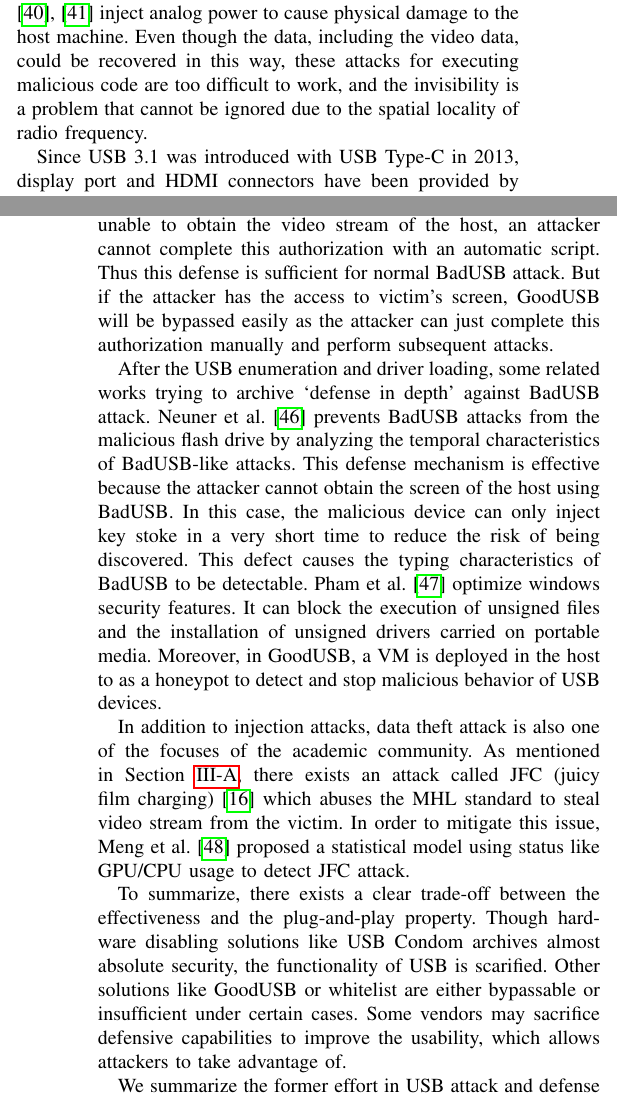
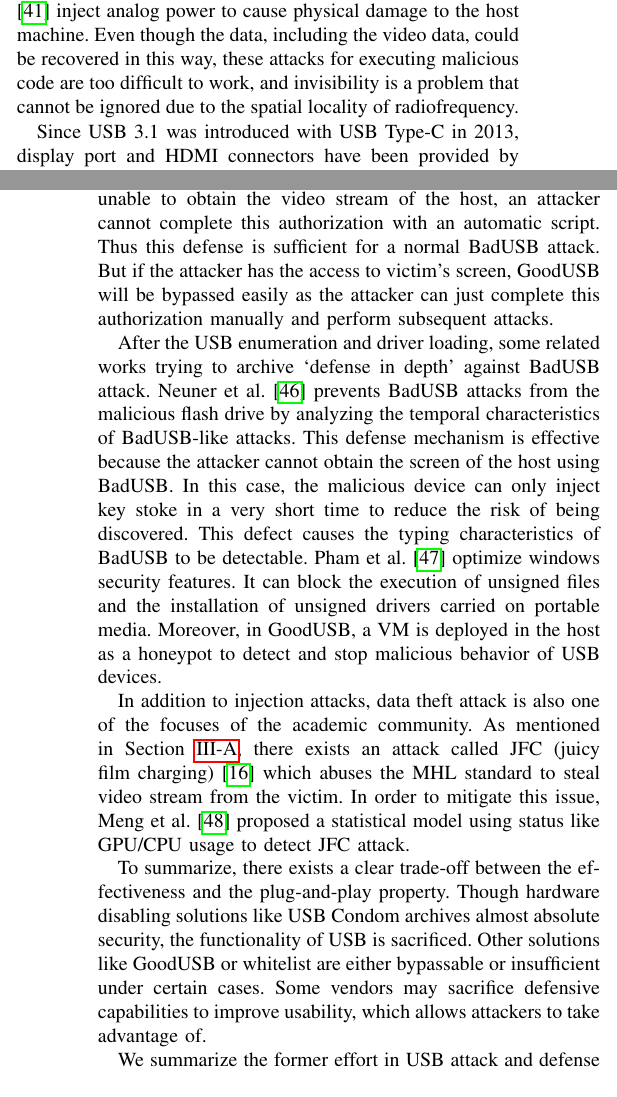
Before and after one commit to jwnhy/WOOT-BadUSB-C, a LaTeX paper (WOOT/BadUSBC.tex, which reads WOOT/Files/related_work.tex): two parts of the columns of pages 3 and 4 of 11, joined at a grey line, cut so that both start at the same text. Compiled offline with pdfLaTeX; a missing font is replaced by an installed copy or a similar font; a LaTeX package or settings file that is missing is left out.

Commit message:
grammarlized related work

```diff
--- a/WOOT/Files/related_work.tex
+++ b/WOOT/Files/related_work.tex
@@ -69,8 +69,8 @@ with the connected USB devices as an RF transmitter and \cite{usbkiller,cable}
 inject analog
 power to cause physical damage to the host machine. Even though the data,
 including the video data, could be recovered in this way, these attacks for
-executing malicious code are too difficult to work, and the invisibility is a
-problem that cannot be ignored due to the spatial locality of radio frequency.
+executing malicious code are too difficult to work, and invisibility is a
+problem that cannot be ignored due to the spatial locality of radiofrequency.
 
 Since USB 3.1 was introduced with USB Type-C in 2013, display port and HDMI
 connectors have been provided by USB Type-C, transferring of video data can be
@@ -120,7 +120,7 @@ is plugged in, GoodUSB will load its driver but limit its functionality until a
 series of authorizations are completed. These authorizations are designed to be
 performed manually. As BadUSB is normally unable to obtain the video stream of
 the host, an attacker cannot complete this authorization with
-an automatic script. Thus this defense is sufficient for normal BadUSB attack. But
+an automatic script. Thus this defense is sufficient for a normal BadUSB attack. But
 if the attacker has the access to victim's screen, GoodUSB will be bypassed
 easily as the attacker can just complete this authorization manually and
 perform subsequent attacks.
@@ -137,7 +137,7 @@ short time to reduce the risk of being discovered. This defect causes the
 typing characteristics of BadUSB to be detectable. Pham et
 al.~\cite{pham2010optimizing} optimize windows security features. It can
 block the execution of unsigned files and the installation of unsigned drivers
-carried on portable media. Moreover, in GoodUSB, a VM is deployed in the host to as
+carried on portable media. Moreover, in GoodUSB, a VM is deployed in the host as
 a honeypot to detect and stop malicious behavior of USB devices.
 
 In addition to injection attacks, data theft attack is also one of the focuses
@@ -149,10 +149,10 @@ like GPU/CPU usage to detect JFC attack.
 
 To summarize, there exists a clear trade-off between the effectiveness and the
 plug-and-play property. Though hardware disabling solutions like USB Condom
-archives almost absolute security, the functionality of USB is scarified.
+archives almost absolute security, the functionality of USB is sacrificed.
 Other solutions like GoodUSB or whitelist are either bypassable or insufficient
 under certain cases.  Some vendors may sacrifice defensive capabilities to
-improve the usability, which allows attackers to take advantage of.
+improve usability, which allows attackers to take advantage of.
 
 We summarize the former effort in USB attack and defense in
 Table~\ref{table:attack_vs_defense}, which illustrates the effectiveness of
```
Also changed, not shown: WOOT/Files/related_work.tex (2 more changed lines).
